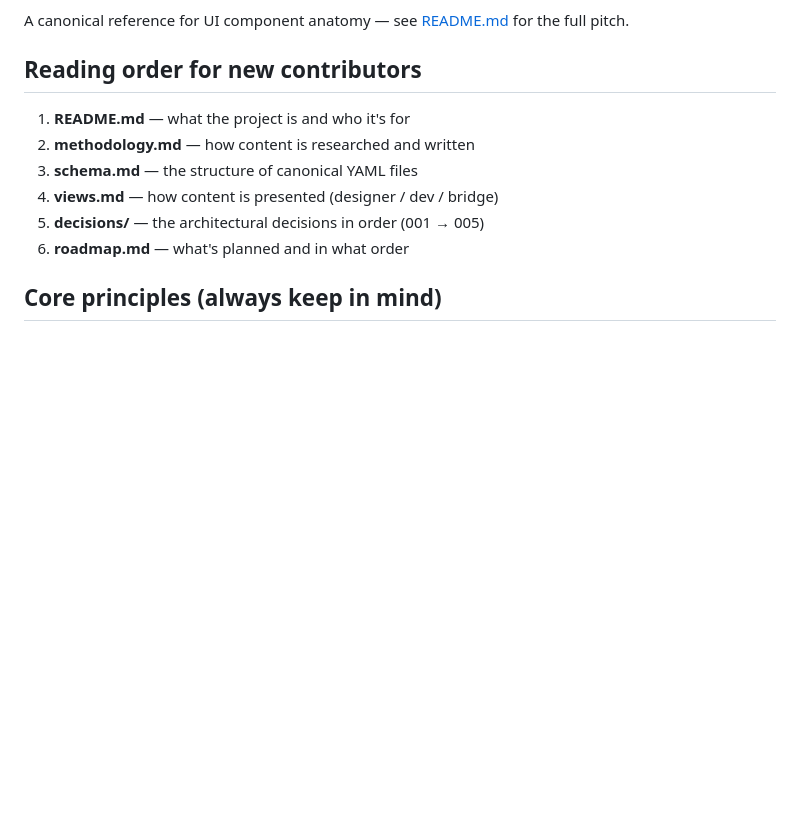
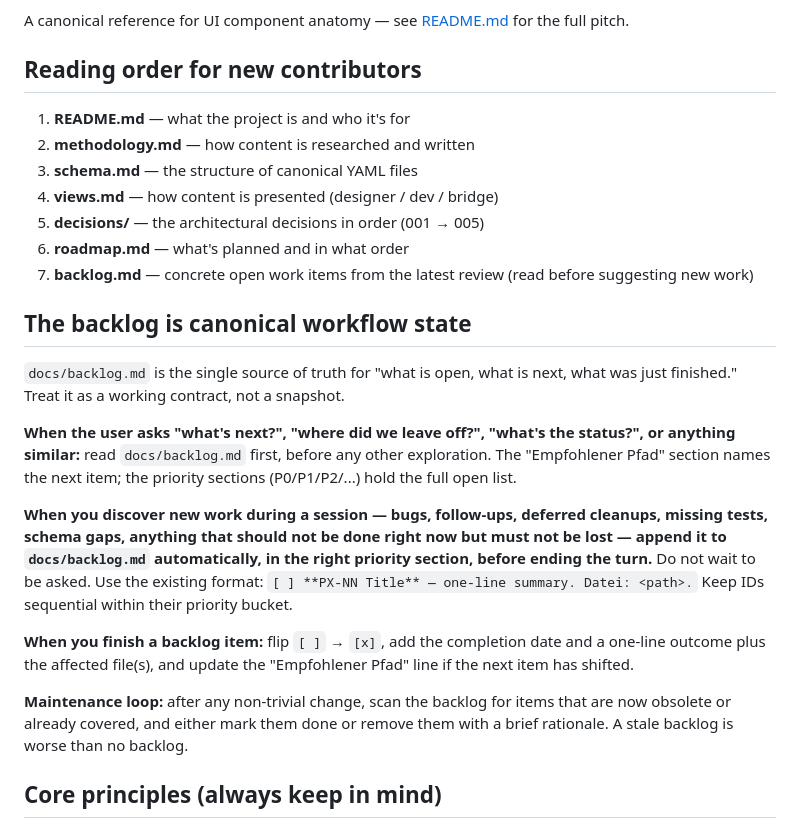
Before and after one commit to DominikPieper/uianatomy, a Markdown page: docs/CLAUDE.md, the part around the change. Rendered like a GitHub page; blank space fills up the shorter version.

```diff
--- a/docs/CLAUDE.md
+++ b/docs/CLAUDE.md
@@ -14,6 +14,19 @@ A canonical reference for UI component anatomy — see [README.md](./README.md)
 4. **views.md** — how content is presented (designer / dev / bridge)
 5. **decisions/** — the architectural decisions in order (001 → 005)
 6. **roadmap.md** — what's planned and in what order
+7. **backlog.md** — concrete open work items from the latest review (read before suggesting new work)
+
+## The backlog is canonical workflow state
+
+`docs/backlog.md` is the single source of truth for "what is open, what is next, what was just finished." Treat it as a working contract, not a snapshot.
+
+**When the user asks "what's next?", "where did we leave off?", "what's the status?", or anything similar:** read `docs/backlog.md` first, before any other exploration. The "Empfohlener Pfad" section names the next item; the priority sections (P0/P1/P2/...) hold the full open list.
+
+**When you discover new work during a session — bugs, follow-ups, deferred cleanups, missing tests, schema gaps, anything that should not be done right now but must not be lost — append it to `docs/backlog.md` automatically, in the right priority section, before ending the turn.** Do not wait to be asked. Use the existing format: `[ ] **PX-NN Title** — one-line summary. Datei: <path>.` Keep IDs sequential within their priority bucket.
+
+**When you finish a backlog item:** flip `[ ]` → `[x]`, add the completion date and a one-line outcome plus the affected file(s), and update the "Empfohlener Pfad" line if the next item has shifted.
+
+**Maintenance loop:** after any non-trivial change, scan the backlog for items that are now obsolete or already covered, and either mark them done or remove them with a brief rationale. A stale backlog is worse than no backlog.
 
 ## Core principles (always keep in mind)
 
```
Also changed, not shown: docs/adr/006-token-layer.md (added, +142 -0 lines), docs/backlog.md (+3 -3 lines).
